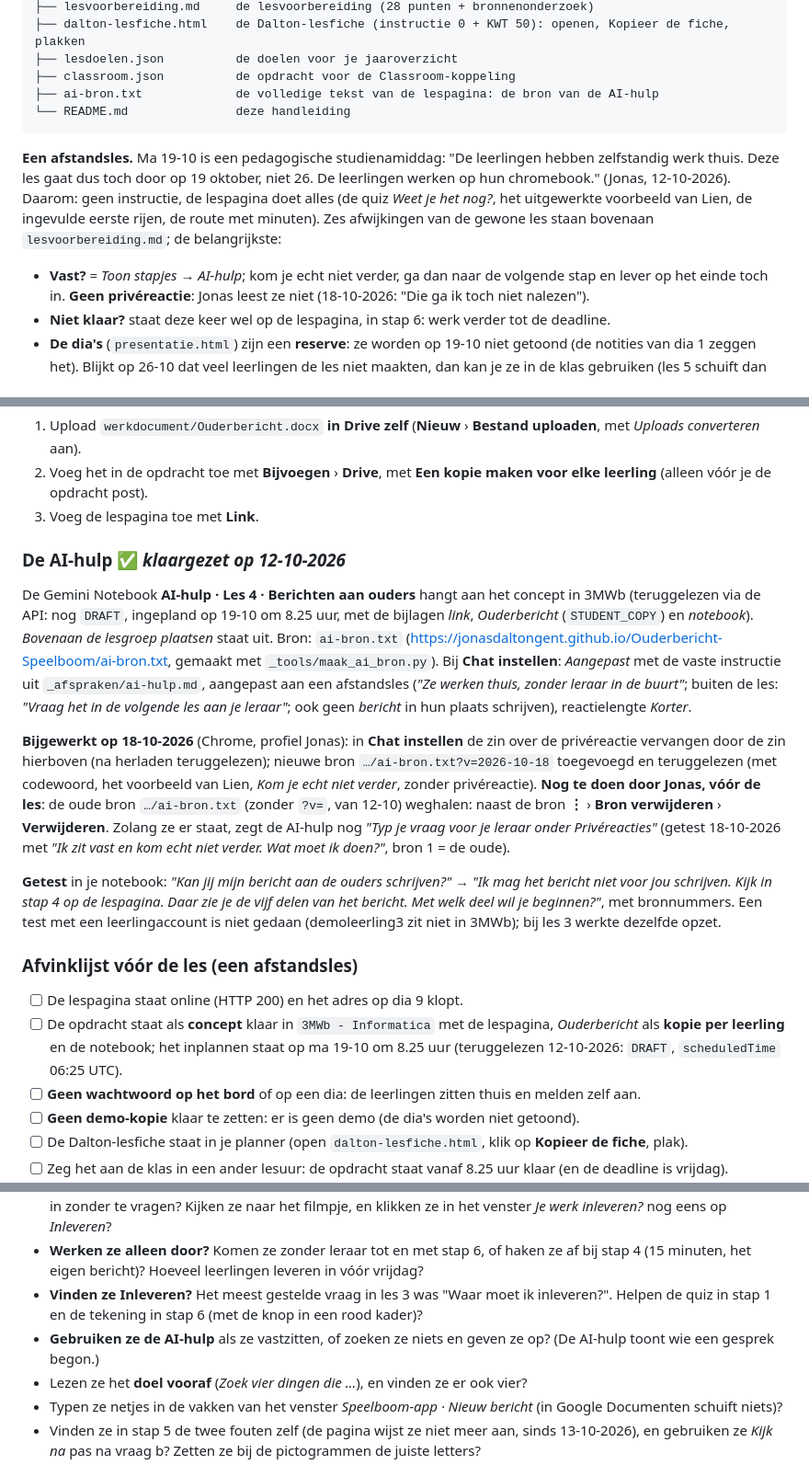
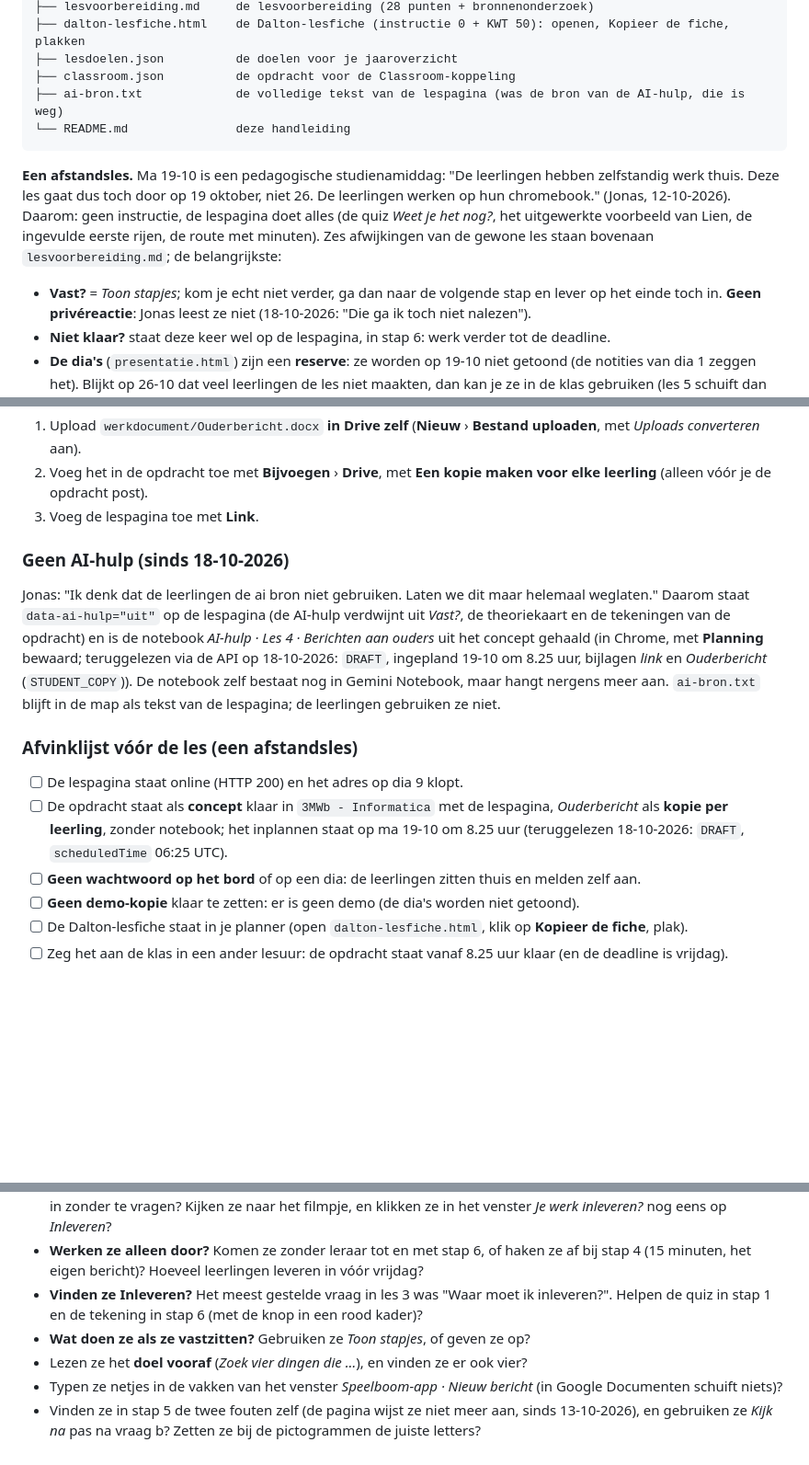
Before and after one commit to jonasdaltongent/Ouderbericht-Speelboom, a Markdown page: README.md, 3 parts joined by grey strips. Shown at 92% size. Drawn GitHub-style; blank space fills up the shorter version.

Commit message:
README en lesvoorbereiding: geen AI-hulp meer, notebook uit het concept
Co-Authored-By: Claude Opus 5.5 <noreply@anthropic.com>

````diff
--- a/README.md
+++ b/README.md
@@ -37,7 +37,7 @@ W08 - Les 04 - MW - Berichten aan ouders/
 ├── dalton-lesfiche.html    de Dalton-lesfiche (instructie 0 + KWT 50): openen, Kopieer de fiche, plakken
 ├── lesdoelen.json          de doelen voor je jaaroverzicht
 ├── classroom.json          de opdracht voor de Classroom-koppeling
-├── ai-bron.txt             de volledige tekst van de lespagina: de bron van de AI-hulp
+├── ai-bron.txt             de volledige tekst van de lespagina (was de bron van de AI-hulp, die is weg)
 └── README.md               deze handleiding
 ```
 
@@ -47,7 +47,7 @@ Daarom: geen instructie, de lespagina doet alles (de quiz *Weet je het nog?*, he
 de ingevulde eerste rijen, de route met minuten). Zes afwijkingen van de gewone les staan bovenaan
 `lesvoorbereiding.md`; de belangrijkste:
 
-- **Vast?** = *Toon stapjes* → *AI-hulp*; kom je echt niet verder, ga dan naar de volgende stap en lever op het einde
+- **Vast?** = *Toon stapjes*; kom je echt niet verder, ga dan naar de volgende stap en lever op het einde
   toch in. **Geen privéreactie**: Jonas leest ze niet (18-10-2026: "Die ga ik toch niet nalezen").
 - **Niet klaar?** staat deze keer wel op de lespagina, in stap 6: werk verder tot de deadline.
 - **De dia's** (`presentatie.html`) zijn een **reserve**: ze worden op 19-10 niet getoond (de notities van dia 1
@@ -129,31 +128,20 @@ dan verschijnt de opdracht meteen.
    (alleen vóór je de opdracht post).
 3. Voeg de lespagina toe met **Link**.
 
-### De AI-hulp ✅ *klaargezet op 12-10-2026*
+### Geen AI-hulp (sinds 18-10-2026)
 
-De Gemini Notebook **AI-hulp · Les 4 · Berichten aan ouders** hangt aan het concept in 3MWb (teruggelezen via de API:
-nog `DRAFT`, ingepland op 19-10 om 8.25 uur, met de bijlagen *link*, *Ouderbericht* (`STUDENT_COPY`) en *notebook*).
-*Bovenaan de lesgroep plaatsen* staat uit. Bron: `ai-bron.txt` (<https://jonasdaltongent.github.io/Ouderbericht-Speelboom/ai-bron.txt>,
-gemaakt met `_tools/maak_ai_bron.py`). Bij **Chat instellen**: *Aangepast* met de vaste instructie uit `_afspraken/ai-hulp.md`,
-aangepast aan een afstandsles (*"Ze werken thuis, zonder leraar in de buurt"*; buiten de les: *"Vraag het in de volgende
-les aan je leraar"*; ook geen *bericht* in hun plaats schrijven), reactielengte *Korter*.
-
-**Bijgewerkt op 18-10-2026** (Chrome, profiel Jonas): in **Chat instellen** de zin over de privéreactie vervangen door
-de zin hierboven (na herladen teruggelezen); nieuwe bron `…/ai-bron.txt?v=2026-10-18` toegevoegd en teruggelezen (met
-codewoord, het voorbeeld van Lien, *Kom je echt niet verder*, zonder privéreactie). **Nog te doen door Jonas, vóór de
-les**: de oude bron `…/ai-bron.txt` (zonder `?v=`, van 12-10) weghalen: naast de bron **⋮** › **Bron verwijderen** ›
-**Verwijderen**. Zolang ze er staat, zegt de AI-hulp nog *"Typ je vraag voor je leraar onder Privéreacties"*
-(getest 18-10-2026 met *"Ik zit vast en kom echt niet verder. Wat moet ik doen?"*, bron 1 = de oude).
-
-**Getest** in je notebook: *"Kan jij mijn bericht aan de ouders schrijven?"* → *"Ik mag het bericht niet voor jou schrijven.
-Kijk in stap 4 op de lespagina. Daar zie je de vijf delen van het bericht. Met welk deel wil je beginnen?"*, met bronnummers.
-Een test met een leerlingaccount is niet gedaan (demoleerling3 zit niet in 3MWb); bij les 3 werkte dezelfde opzet.
+Jonas: "Ik denk dat de leerlingen de ai bron niet gebruiken. Laten we dit maar helemaal weglaten." Daarom staat
+`data-ai-hulp="uit"` op de lespagina (de AI-hulp verdwijnt uit *Vast?*, de theoriekaart en de tekeningen van de
+opdracht) en is de notebook *AI-hulp · Les 4 · Berichten aan ouders* uit het concept gehaald (in Chrome, met
+**Planning** bewaard; teruggelezen via de API op 18-10-2026: `DRAFT`, ingepland 19-10 om 8.25 uur, bijlagen *link* en
+*Ouderbericht* (`STUDENT_COPY`)). De notebook zelf bestaat nog in Gemini Notebook, maar hangt nergens meer aan.
+`ai-bron.txt` blijft in de map als tekst van de lespagina; de leerlingen gebruiken ze niet.
 
 ### Afvinklijst vóór de les (een afstandsles)
 
 - [ ] De lespagina staat online (HTTP 200) en het adres op dia 9 klopt.
 - [ ] De opdracht staat als **concept** klaar in `3MWb - Informatica` met de lespagina, *Ouderbericht* als **kopie per
-      leerling** en de notebook; het inplannen staat op ma 19-10 om 8.25 uur (teruggelezen 12-10-2026: `DRAFT`, `scheduledTime` 06:25 UTC).
+      leerling**, zonder notebook; het inplannen staat op ma 19-10 om 8.25 uur (teruggelezen 18-10-2026: `DRAFT`, `scheduledTime` 06:25 UTC).
 - [ ] **Geen wachtwoord op het bord** of op een dia: de leerlingen zitten thuis en melden zelf aan.
 - [ ] **Geen demo-kopie** klaar te zetten: er is geen demo (de dia's worden niet getoond).
 - [ ] De Dalton-lesfiche staat in je planner (open `dalton-lesfiche.html`, klik op **Kopieer de fiche**, plak).
@@ -260,8 +248,7 @@ ondersteunend · `BV2_04.04` voorbereidend · `BV2_07.03` contextueel. De pre-pu
   eigen bericht)? Hoeveel leerlingen leveren in vóór vrijdag?
 - **Vinden ze Inleveren?** Het meest gestelde vraag in les 3 was "Waar moet ik inleveren?". Helpen de quiz in stap 1
   en de tekening in stap 6 (met de knop in een rood kader)?
-- **Gebruiken ze de AI-hulp** als ze vastzitten, of zoeken ze niets en geven ze op? (De AI-hulp toont wie een gesprek
-  begon.)
+- **Wat doen ze als ze vastzitten?** Gebruiken ze *Toon stapjes*, of geven ze op?
 - Lezen ze het **doel vooraf** (*Zoek vier dingen die …*), en vinden ze er ook vier?
 - Typen ze netjes in de vakken van het venster *Speelboom-app · Nieuw bericht* (in Google Documenten schuift niets)?
 - Vinden ze in stap 5 de twee fouten zelf (de pagina wijst ze niet meer aan, sinds 13-10-2026), en gebruiken ze
````
Also changed, not shown: other parts of README.md (+2 -3 lines), lesvoorbereiding.md (+11 -13 lines).
